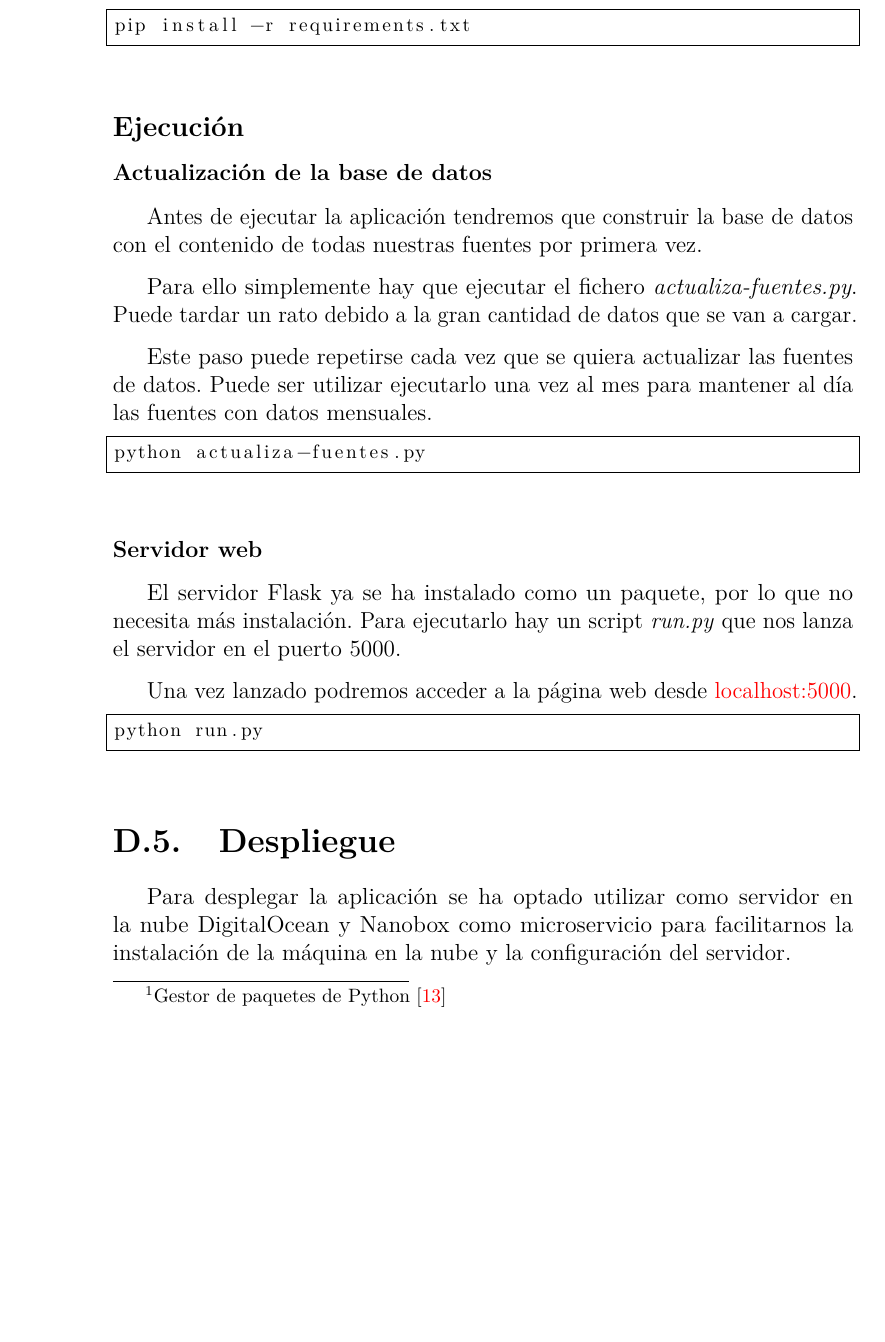
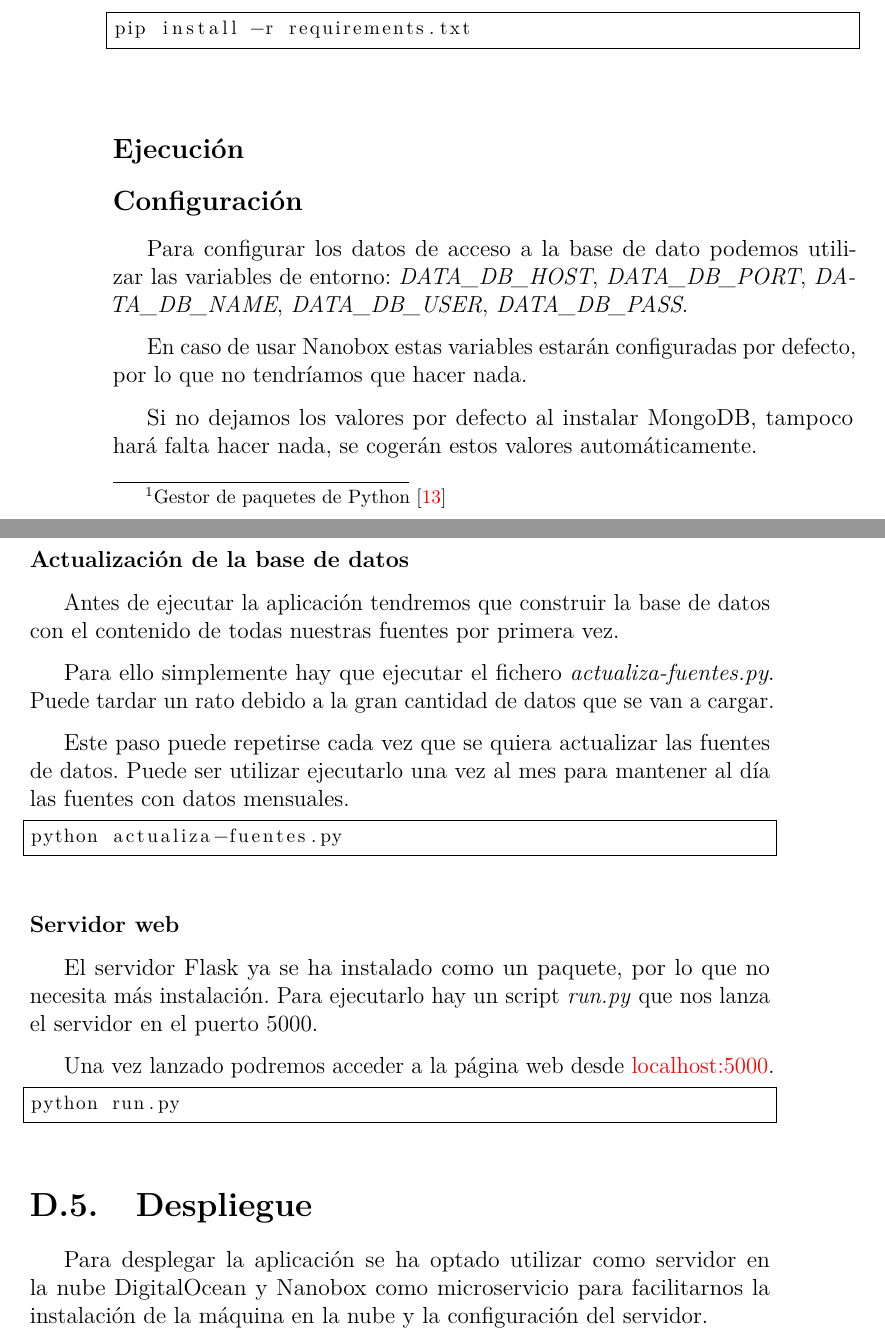
Before and after one commit to dbo1001/TFG-Datos-publicos, a LaTeX book (docs/latex/anexos.tex, which reads docs/latex/tex/D_Manual_programador.tex): part of page 42 of 50 before the commit and two parts of pages 42 and 43 of 50 after it, the two joined at a grey line, cut so that both start at the same text, the shorter picture padded with empty space. Compiled offline with pdfLaTeX.

Commit message:
Configuración

```diff
--- a/docs/latex/tex/D_Manual_programador.tex
+++ b/docs/latex/tex/D_Manual_programador.tex
@@ -159,6 +166,16 @@ pip install -r requirements.txt
 \end{lstlisting}
 
 \subsection{Ejecución}
+
+\subsection{Configuración}
+
+Para configurar los datos de acceso a la base de dato podemos utilizar las variables de entorno: \textit{DATA\_DB\_HOST}, \textit{DATA\_DB\_PORT}, \textit{DATA\_DB\_NAME}, \textit{DATA\_DB\_USER}, \textit{DATA\_DB\_PASS}.
+
+En caso de usar Nanobox estas variables estarán configuradas por defecto, por lo que no tendríamos que hacer nada.
+
+Si no dejamos los valores por defecto al instalar MongoDB, tampoco hará falta hacer nada, se cogerán estos valores automáticamente.
+
+El el archivo \textit{config/config.py} también podemos modificar esta configuración. Si se añade alguna característica más en el futuro que requiera algún tipo de configuración debería añadirse una variable a esta clase.
 
 \subsubsection{Actualización de la base de datos}
 
```
Also changed, not shown: docs/latex/tex/D_Manual_programador.tex (7 more changed lines).
